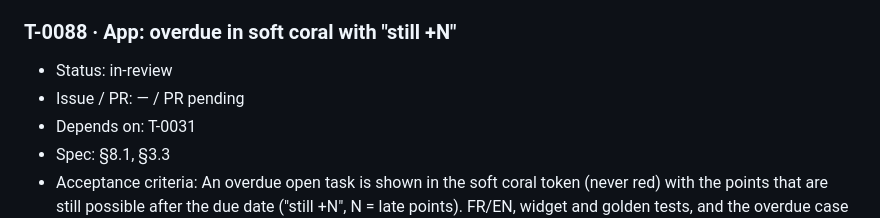
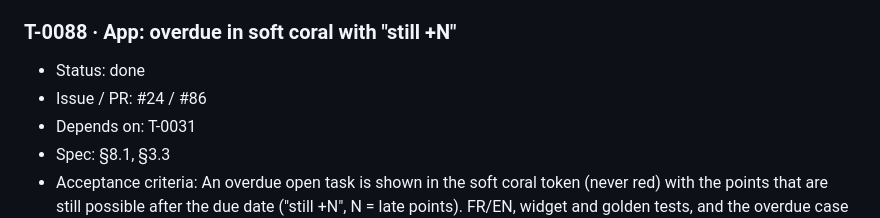
Before and after one commit to Ahzed11/BetterHome, a Markdown page: documentation/tasks.md, the part around the change. Drawn GitHub-style.

Commit message:
docs: T-0088 ledger PR number and status
Co-Authored-By: Claude Sonnet 5.5 <noreply@anthropic.com>
Claude-Session: https://claude.ai/code/session_01FZmf4zhZivqCTDckiGsd4x

```diff
--- a/documentation/tasks.md
+++ b/documentation/tasks.md
@@ -283,8 +283,8 @@ Milestones in delivery order (vertical slice first). A milestone is reached when
 
 ### T-0088 · App: overdue in soft coral with "still +N"
 
-* Status: in-review
-* Issue / PR: — / PR pending
+* Status: done
+* Issue / PR: #24 / #86
 * Depends on: T-0031
 * Spec: §8.1, §3.3
 * Acceptance criteria: An overdue open task is shown in the soft coral token (never red) with the points that are still possible after the due date ("still +N", N = late points). FR/EN, widget and golden tests, and the overdue case in the chores e2e journey.
```
